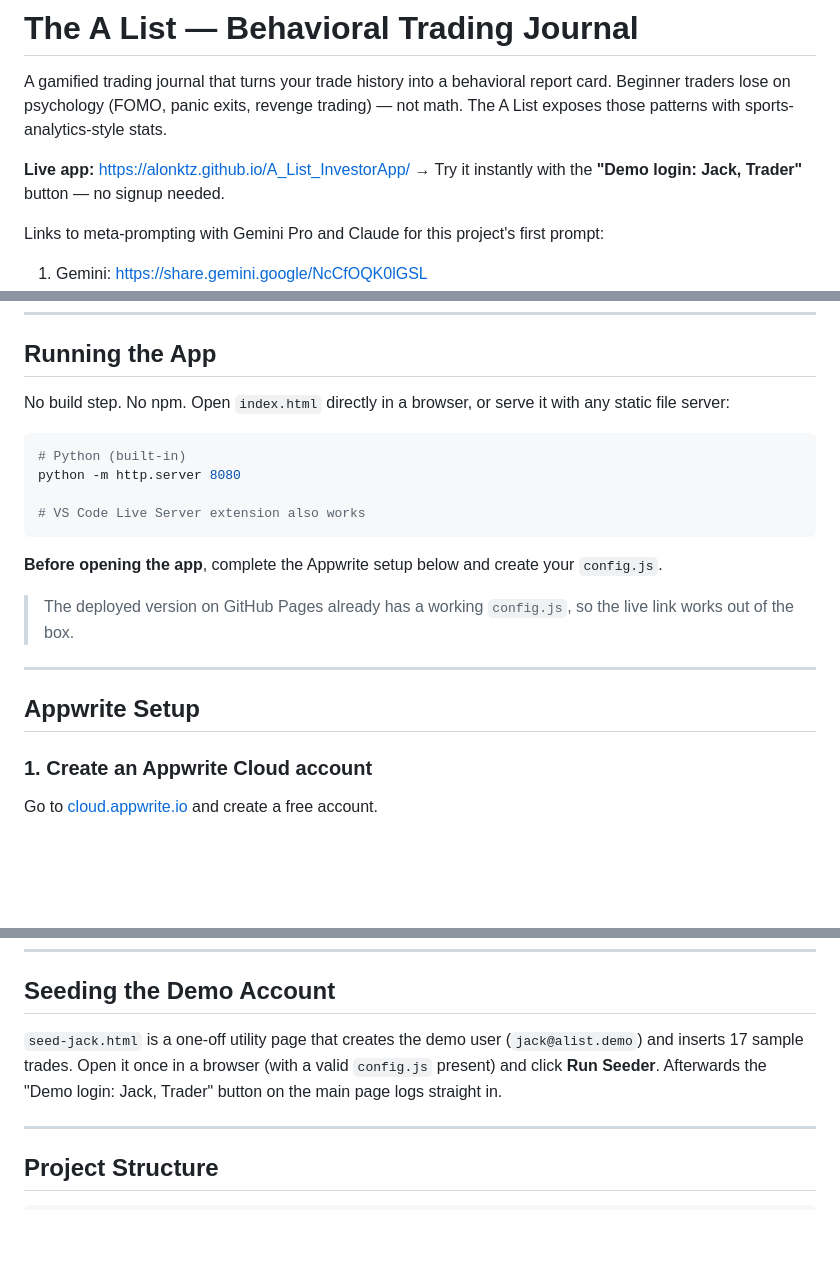
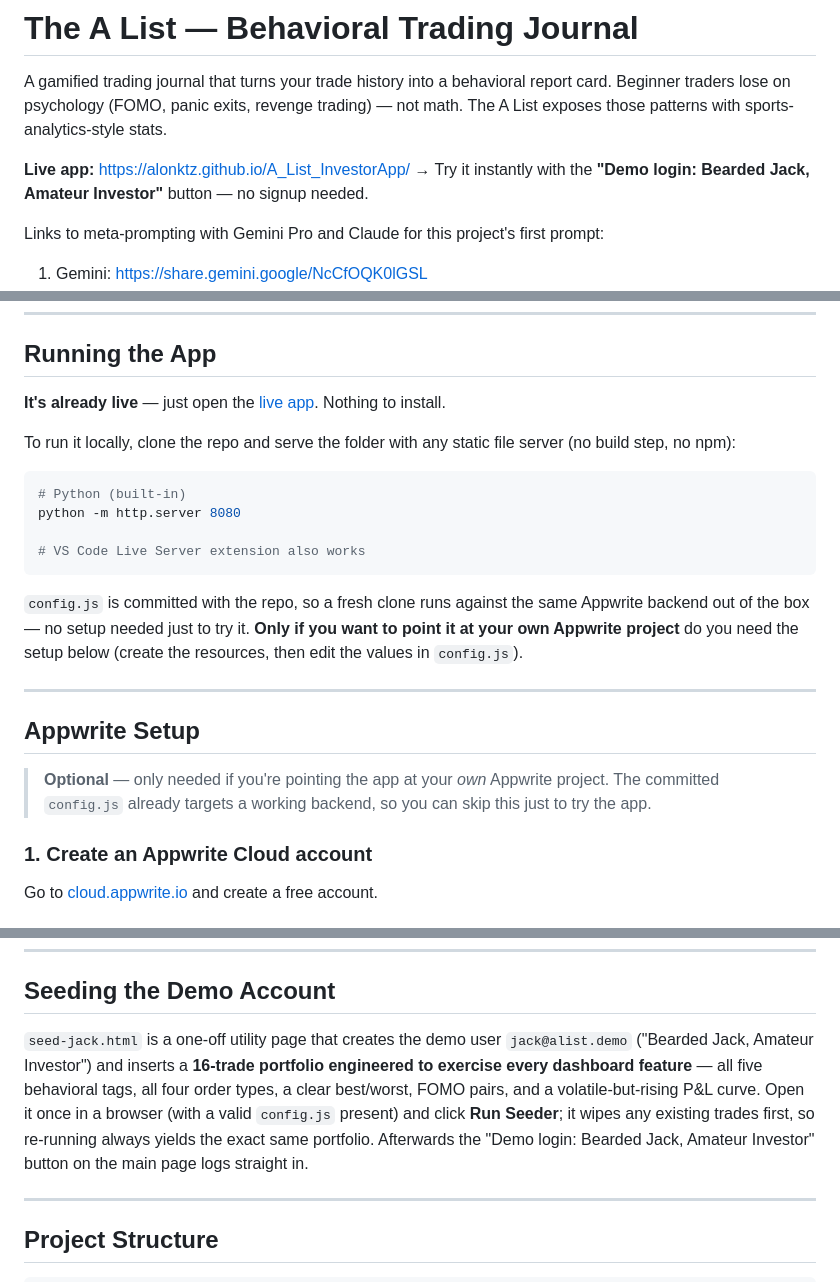
Before and after one commit to AlonKtz/A_List_InvestorApp, a Markdown page: README.md, 3 parts joined by grey strips. Drawn GitHub-style; blank space fills up the shorter version.

Commit message:
T41: fix README drift — remove config.js contradiction in Running section, update demo to Bearded Jack + 16 engineered trades, mark Appwrite setup optional, document password policy

````diff
--- a/README.md
+++ b/README.md
@@ -3,7 +3,7 @@
 A gamified trading journal that turns your trade history into a behavioral report card. Beginner traders lose on psychology (FOMO, panic exits, revenge trading) — not math. The A List exposes those patterns with sports-analytics-style stats.
 
 **Live app:** https://alonktz.github.io/A_List_InvestorApp/
-→ Try it instantly with the **"Demo login: Jack, Trader"** button — no signup needed.
+→ Try it instantly with the **"Demo login: Bearded Jack, Amateur Investor"** button — no signup needed.
 
 Links to meta-prompting with Gemini Pro and Claude for this project's first prompt:
 1. Gemini: https://share.gemini.google/NcCfOQK0lGSL
@@ -28,7 +28,9 @@ Links to meta-prompting with Gemini Pro and Claude for this project's first prom
 
 ## Running the App
 
-No build step. No npm. Open `index.html` directly in a browser, or serve it with any static file server:
+**It's already live** — just open the [live app](https://alonktz.github.io/A_List_InvestorApp/). Nothing to install.
+
+To run it locally, clone the repo and serve the folder with any static file server (no build step, no npm):
 
 ```bash
 # Python (built-in)
@@ -37,13 +39,13 @@ python -m http.server 8080
 # VS Code Live Server extension also works
 ```
 
-**Before opening the app**, complete the Appwrite setup below and create your `config.js`.
-
-> The deployed version on GitHub Pages already has a working `config.js`, so the live link works out of the box.
+`config.js` is committed with the repo, so a fresh clone runs against the same Appwrite backend out of the box — no setup needed just to try it. **Only if you want to point it at your own Appwrite project** do you need the setup below (create the resources, then edit the values in `config.js`).
 
 ---
 
 ## Appwrite Setup
+
+> **Optional** — only needed if you're pointing the app at your *own* Appwrite project. The committed `config.js` already targets a working backend, so you can skip this just to try the app.
 
 ### 1. Create an Appwrite Cloud account
 
@@ -116,7 +118,7 @@ const FINNHUB_API_KEY        = 'your-finnhub-api-key';
 
 ## Seeding the Demo Account
 
-`seed-jack.html` is a one-off utility page that creates the demo user (`jack@alist.demo`) and inserts 17 sample trades. Open it once in a browser (with a valid `config.js` present) and click **Run Seeder**. Afterwards the "Demo login: Jack, Trader" button on the main page logs straight in.
+`seed-jack.html` is a one-off utility page that creates the demo user `jack@alist.demo` ("Bearded Jack, Amateur Investor") and inserts a **16-trade portfolio engineered to exercise every dashboard feature** — all five behavioral tags, all four order types, a clear best/worst, FOMO pairs, and a volatile-but-rising P&L curve. Open it once in a browser (with a valid `config.js` present) and click **Run Seeder**; it wipes any existing trades first, so re-running always yields the exact same portfolio. Afterwards the "Demo login: Bearded Jack, Amateur Investor" button on the main page logs straight in.
 
 ---
 
````
Also changed, not shown: other parts of README.md (+1 -0 lines).
